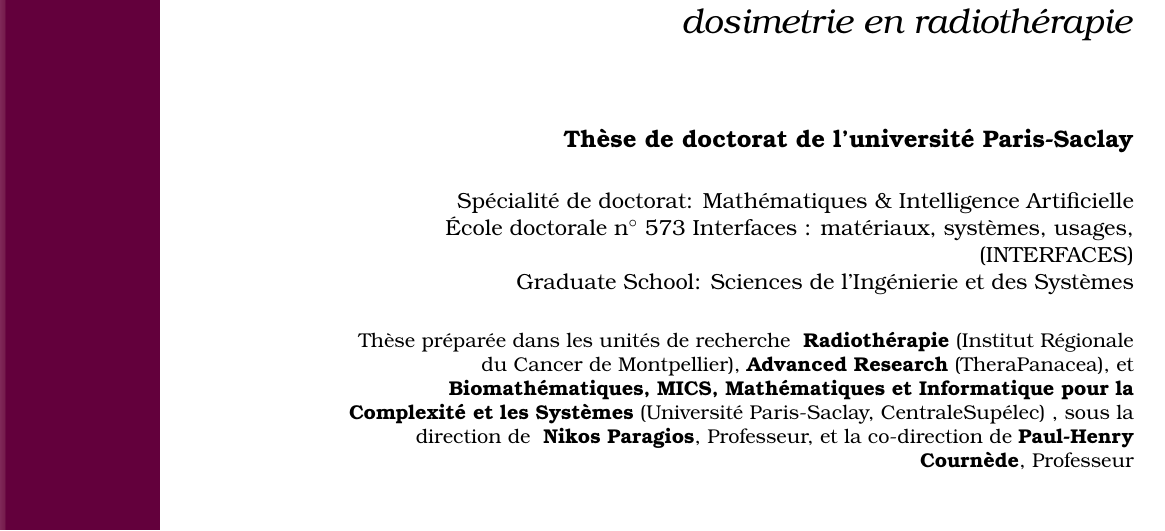
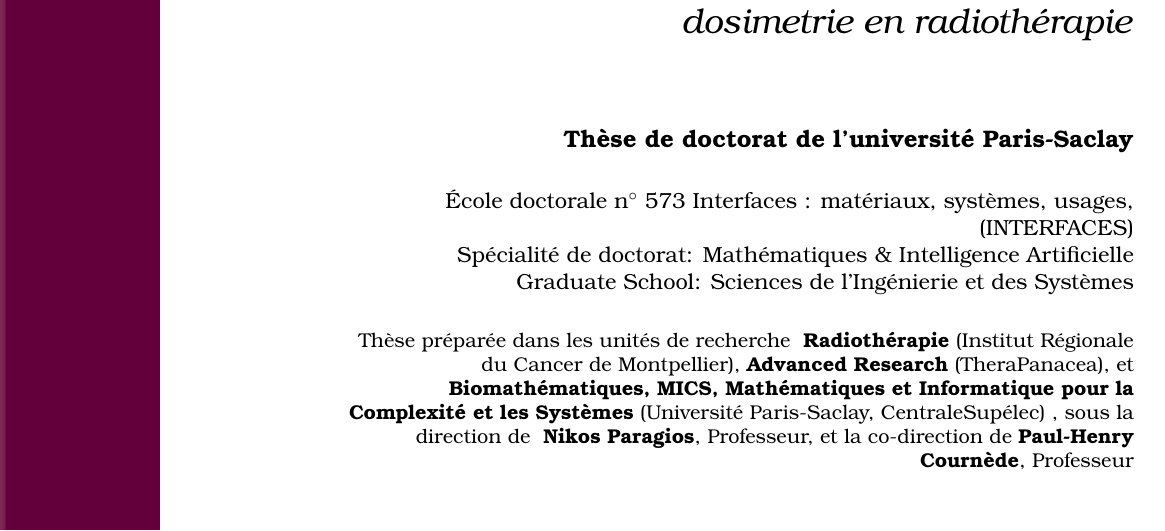
Before and after one commit to pauldubois98/PhD, a LaTeX thesis (main.tex, which reads preamble/_front_page.tex): part of page 1 of 154, cut so that both start at the same text. Compiled offline with pdfLaTeX.

Commit message:
Swapped ED & Spé order

```diff
--- a/preamble/_front_page.tex
+++ b/preamble/_front_page.tex
@@ -51,8 +51,8 @@
 
 	\vspace{6mm}
 
+	\small \doctoralSchool \\
 	\small \specialty \\
-	\small \doctoralSchool \\
 	\small \graduateSchool \\
 	\vspace{6mm}
 
```
